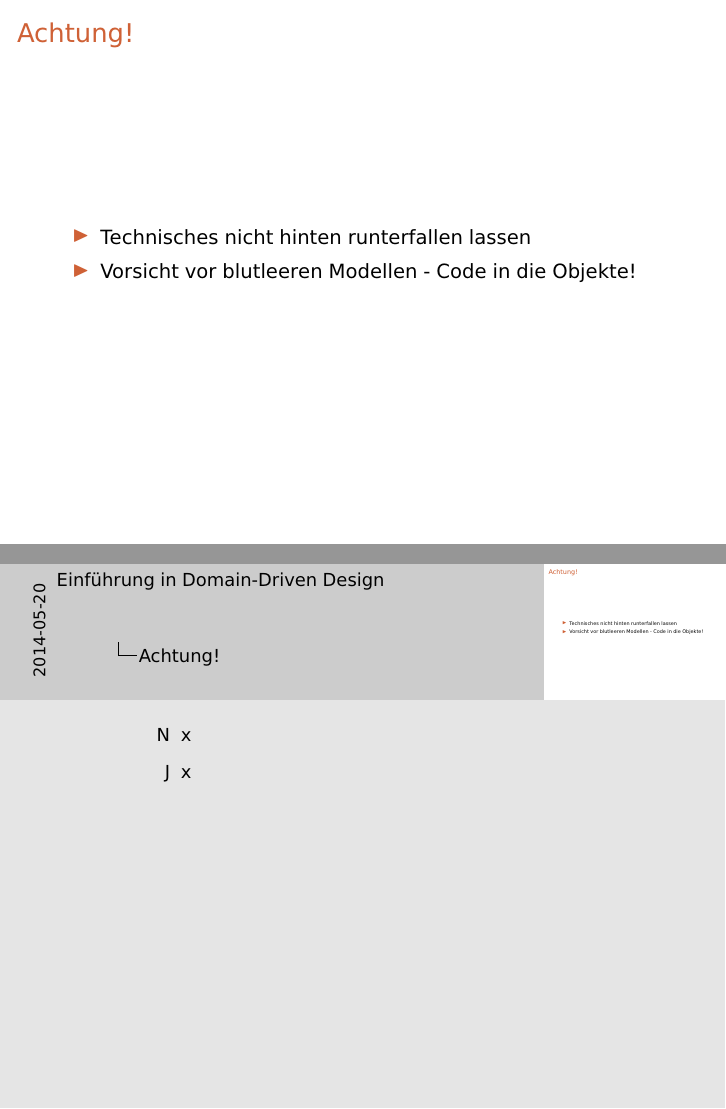
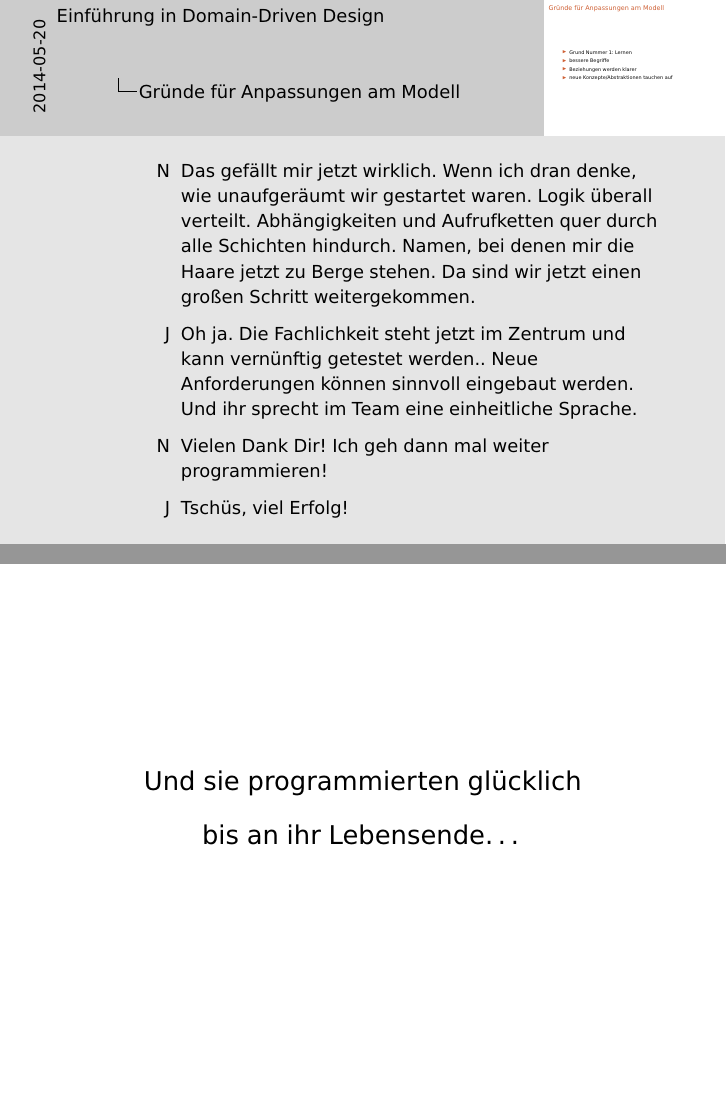
Before and after one commit to arifchughtai/DomainDrivenDesign, LaTeX slides (slides/folien.tex, which reads slides/contents.tex): pages 68 and 69 of 72 before the commit and pages 67 and 68 of 72 after it, joined at a grey line. Compiled offline with pdfLaTeX.

Commit message:
Wechsel Theaterstück -> Realität

```diff
--- a/slides/contents.tex
+++ b/slides/contents.tex
@@ -564,10 +564,22 @@ Früher war dieser Code im ganzen System verstreut, und meistens hat man ihn nic
 \begin{description}
 \item[N] Das gefällt mir jetzt wirklich. Wenn ich dran denke, wie unaufgeräumt wir gestartet waren. Logik überall verteilt. Abhängigkeiten und Aufrufketten quer durch alle Schichten hindurch. Namen, bei denen mir die Haare jetzt zu Berge stehen. Da sind wir jetzt einen großen Schritt weitergekommen.
 \item[J] Oh ja. Die Fachlichkeit steht jetzt im Zentrum und kann vernünftig getestet werden.. Neue Anforderungen können sinnvoll eingebaut werden. Und ihr sprecht im Team eine einheitliche Sprache.
-\item[N] Vielen Dank Dir!
+\item[N] Vielen Dank Dir! Ich geh dann mal weiter programmieren!
+\item[J] Tschüs, viel Erfolg!
 \end{description}
 }
 
+%%%%%%%%%%%%%%%%%%%%%%%%%%%%%%%%%%%%%%%%%%%%%%%%%%
+\begin{frame}{}
+\center{
+\Large Und sie programmierten glücklich\\[1em] bis an ihr Lebensende\ldots
+}
+\end{frame}
+
+%%%%%%
+\note{
+So weit zu der Geschichte unserer beiden Helden - kehren wir zurück in die Wirklichkeit und schauen wir uns mal an, was wir von ihnen gelernt haben.
+}
 
 % FAZIT:
 %%%%%%%%%%%%%%%%%%%%%%%%%%%%%%%%%%%%%%%%%%%%%%%%%%
@@ -578,14 +590,6 @@ Früher war dieser Code im ganzen System verstreut, und meistens hat man ihn nic
 \end{itemize}
 \end{frame}
 
-%%%%%%
-\note{
-\begin{description}
-\item[N] x
-\item[J] x
-\end{description}
-}
-
 
 %%%%%%%%%%%%%%%%%%%%%%%%%%%%%%%%%%%%%%%%%%%%%%%%%%
 \begin{frame}{Was man beherzigen darf}
```
Also changed, not shown: slides/contents.tex (8 more changed lines).
